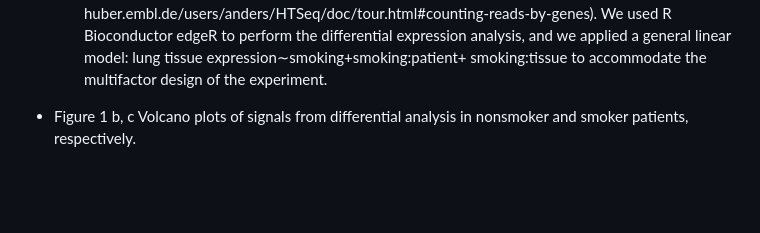
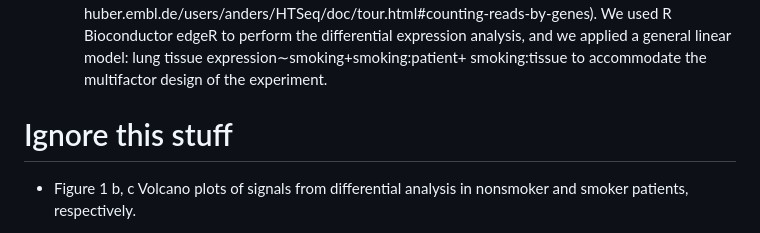
Before and after one commit to dtbun/BCB546-Spring2024-FinalProject, a Markdown page: Tasks_outline/README.md, the part around the change. Rendered like a GitHub page; blank space fills up the shorter version.

```diff
--- a/Tasks_outline/README.md
+++ b/Tasks_outline/README.md
@@ -71,6 +71,13 @@ The graded deliverables that each group will provide will include a GitHub Repos
      huber.embl.de/users/anders/HTSeq/doc/tour.html#counting-reads-by-genes). We used R Bioconductor edgeR to perform the differential expression analysis, and we
       applied a general linear model: lung tissue expression∼smoking+smoking:patient+ smoking:tissue to accommodate the multifactor design of the experiment.
 
+
+
+
+
+
+
+# Ignore this stuff
 * Figure 1 b, c Volcano plots of signals from differential analysis in nonsmoker and smoker patients, respectively.
 
 
```
